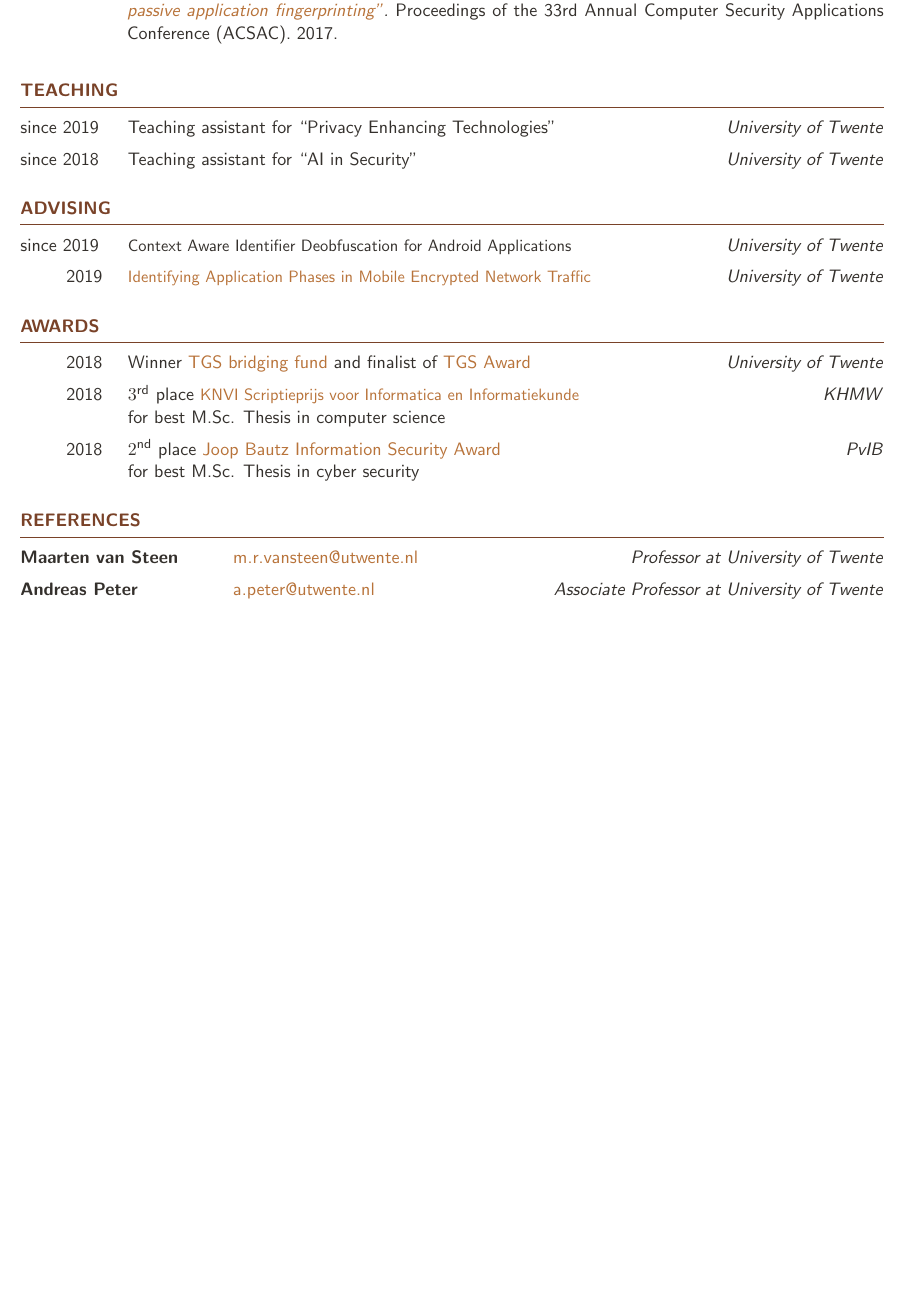
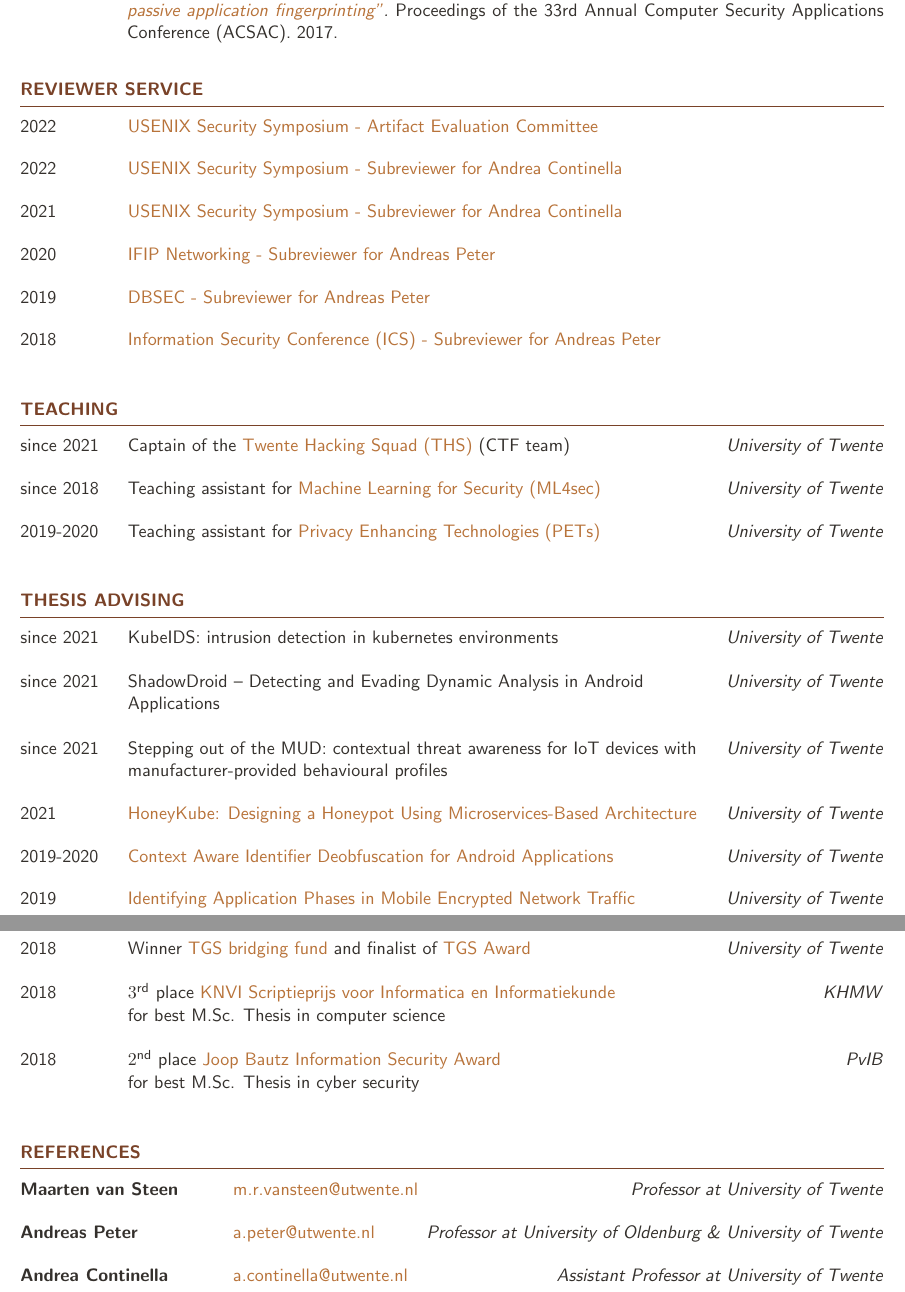
Before and after one commit to Thijsvanede/cv, a LaTeX CV (cv.tex, which reads cv.cls): part of page 2 of 2 before the commit and two parts of pages 2 and 3 of 3 after it, the two joined at a grey line, cut so that both start at the same text, the shorter picture padded with empty space. Compiled offline with pdfLaTeX.

Commit message:
Updated CV

```diff
--- a/cv.cls
+++ b/cv.cls
@@ -25,6 +25,8 @@
 \usepackage[left=0.75in,top=0.75in,right=0.75in,bottom=0.75in]{geometry}
 % Use for links
 \usepackage[colorlinks]{hyperref}
+% Place tables where we want
+\usepackage{float}
 % Use fonts
 \usepackage{fontawesome}
 % For if-else statements
@@ -35,6 +37,8 @@
 \usepackage{placeins}
 % Format table cells
 \usepackage{makecell}
+% Format table cells
+\usepackage{multirow}
 % Required for tables
 \usepackage{tabularx}
 % Use different colors
@@ -54,6 +58,7 @@
 \def \nameskip        {\bigskip}   % The space after your name at the top
 \def \sectionskip     {\bigskip}   % The space after the heading section
 \setlength\tabcolsep{0pt}
+\def \datemargin      {1.75cm}
 
 %-------------------------------------------------------------------------------
 %	DEFINE COLOURS
@@ -279,7 +285,7 @@
 
 \newcommand{\reference}[3]{
 	\vspace{-.2cm}
-	\begin{table}[!h]
+	\begin{table}[H]
 		\color{\colortext}
 		\begin{tabularx}{\textwidth}{p{4cm} X}
 			\textbf{#1} & \hspace{12pt} #3 \hfill \emph{#2}\\
--- a/cv.tex
+++ b/cv.tex
@@ -67,21 +67,35 @@
 		% Print bibliography
 		\printbibliography[heading=none,title=none]
 
+	\section{Reviewer Service}
+		\cvitemshort{2022}{}{\link{https://www.usenix.org/conference/usenixsecurity22/call-for-artifacts}{USENIX Security Symposium - Artifact Evaluation Committee}}
+		\cvitemshort{2022}{}{\link{https://www.usenix.org/conference/usenixsecurity22/call-for-papers}{USENIX Security Symposium - Subreviewer for Andrea Continella}}
+		\cvitemshort{2021}{}{\link{https://www.usenix.org/conference/usenixsecurity21/call-for-papers}{USENIX Security Symposium - Subreviewer for Andrea Continella}}
+		\cvitemshort{2020}{}{\link{https://networking.ifip.org/2020/index.php/committee.html}{IFIP Networking - Subreviewer for Andreas Peter}}
+		\cvitemshort{2019}{}{\link{http://www.wikicfp.com/cfp/servlet/event.showcfp?eventid=81275}{DBSEC - Subreviewer for Andreas Peter}}
+		\cvitemshort{2018}{}{\link{http://isc2018.sccs.surrey.ac.uk/committees.html}{Information Security Conference (ICS) - Subreviewer for Andreas Peter}}
+
 	\section{Teaching}
-		\cvitemshort{since 2019}{University of Twente}{Teaching assistant for ``Privacy Enhancing Technologies''}
-		\cvitemshort{since 2018}{University of Twente}{Teaching assistant for ``AI in Security''}
+		\cvitemshort{since 2021}{University of Twente}{Captain of the \link{https://ths.eemcs.utwente.nl/}{Twente Hacking Squad (THS)} (CTF team)}
+		\cvitemshort{since 2018}{University of Twente}{Teaching assistant for \link{}{Machine Learning for Security (ML4sec)}}
+		\cvitemshort{2019-2020}{University of Twente}{Teaching assistant for \link{https://www.4tu.nl/cybsec/course-program/pet/}{Privacy Enhancing Technologies (PETs)}}
 
-	\section{Advising}
-		\cvitemshort{since 2019}{University of Twente}{\small Context Aware Identifier Deobfuscation for Android Applications \normalsize}
-		\cvitemshort{\hfill 2019}{University of Twente}{\small \link{https://essay.utwente.nl/79732/1/TychoTeesselink_MA_EEMCS.pdf}{Identifying Application Phases in Mobile Encrypted Network Traffic} \normalsize}
+	\section{Thesis Advising}
+		\cvitemshort{since 2021}{University of Twente}{KubeIDS: intrusion detection in kubernetes environments}
+		\cvitemshort{since 2021}{University of Twente}{ShadowDroid – Detecting and Evading Dynamic Analysis in Android \\ Applications}
+		\cvitemshort{since 2021}{University of Twente}{Stepping out of the MUD: contextual threat awareness for IoT devices with \\ manufacturer-provided behavioural profiles}
+		\cvitemshort{2021}{University of Twente}{\link{https://essay.utwente.nl/88323/1/Gupta_MA_EEMCS.pdf}{HoneyKube: Designing a Honeypot Using Microservices-Based Architecture}}
+		\cvitemshort{2019-2020}{University of Twente}{\link{https://essay.utwente.nl/86069/1/hoekstra_MA_eemcs.pdf}{Context Aware Identifier Deobfuscation for Android Applications}}
+		\cvitemshort{2019}{University of Twente}{\link{https://essay.utwente.nl/79732/1/TychoTeesselink_MA_EEMCS.pdf}{Identifying Application Phases in Mobile Encrypted Network Traffic}}
 
 	\section{Awards}
-		\cvitemshort{\hfill 2018}{University of Twente}{Winner \link{https://www.utwente.nl/en/education/tgs/prospective-candidates/phd/for-ut-masters-students/bridging-fund/}{TGS bridging fund} and finalist of \link{https://www.utwente.nl/en/education/tgs/prospective-candidates/phd/for-ut-masters-students/bridging-fund/}{TGS Award}}
-		\cvitemshort{\hfill 2018}{KHMW}{$3^\text{rd}$ place \link{https://www.khmw.nl/wp-content/uploads/Juryrapport-KNVI-Scriptieprijs-voor-Informatica-en-Informatiekunde-2018.pdf}{\small KNVI Scriptieprijs voor Informatica en Informatiekunde \normalsize}\\ for best M.Sc. Thesis in computer science}
-		\cvitemshort{\hfill 2018}{PvIB}{$2^\text{nd}$ place \link{https://www.jbisa.nl/}{Joop Bautz Information Security Award}\\for best M.Sc. Thesis in cyber security}
+		\cvitemshort{2018}{University of Twente}{Winner \link{https://www.utwente.nl/en/education/tgs/prospective-candidates/phd/for-ut-masters-students/bridging-fund/}{TGS bridging fund} and finalist of \link{https://www.utwente.nl/en/education/tgs/prospective-candidates/phd/for-ut-masters-students/bridging-fund/}{TGS Award}}
+		\cvitemshort{2018}{KHMW}{$3^\text{rd}$ place \link{https://www.khmw.nl/wp-content/uploads/Juryrapport-KNVI-Scriptieprijs-voor-Informatica-en-Informatiekunde-2018.pdf}{KNVI Scriptieprijs voor Informatica en Informatiekunde}\\ for best M.Sc. Thesis in computer science}
+		\cvitemshort{2018}{PvIB}{$2^\text{nd}$ place \link{https://www.jbisa.nl/}{Joop Bautz Information Security Award}\\for best M.Sc. Thesis in cyber security}
 
 	\section{References}
 		\reference{Maarten van Steen}{Professor at University of Twente}{\link{mailto:m.r.vansteen@utwente.nl}{m.r.vansteen@utwente.nl}}
-		\reference{Andreas Peter}{Associate Professor at University of Twente}{\link{mailto:a.peter@utwente.nl}{a.peter@utwente.nl}}
+		\reference{Andreas Peter}{Professor at University of Oldenburg \& University of Twente}{\link{mailto:a.peter@utwente.nl}{a.peter@utwente.nl}}
+		\reference{Andrea Continella}{Assistant Professor at University of Twente}{\link{mailto:a.continella@utwente.nl}{a.continella@utwente.nl}}
 
 \end{document}
```
Also changed, not shown: cv.cls (11 more changed lines), cv.tex (2 more changed lines).
